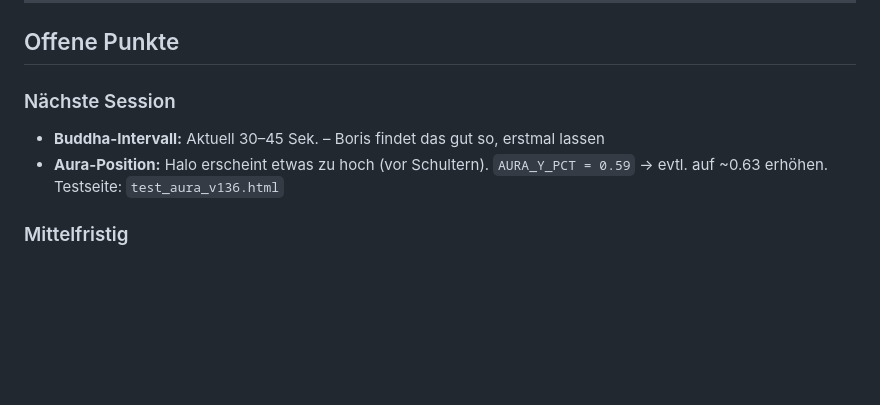
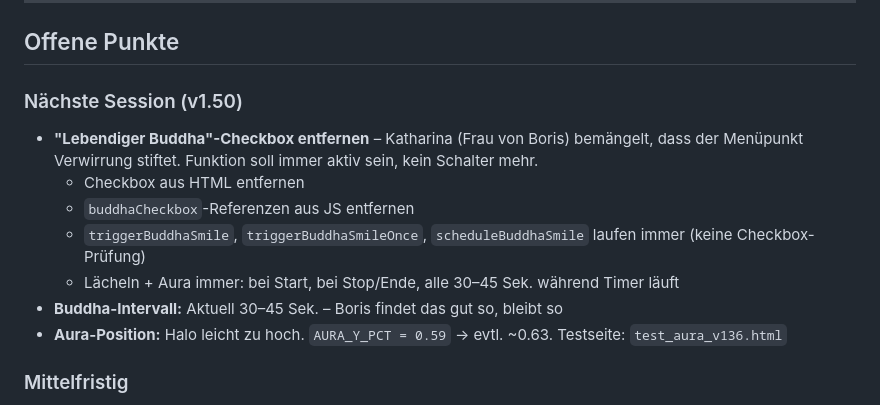
Before and after one commit to Boris1900/Meditation-App, a Markdown page: CLAUDE.md, the part around the change. Rendered like a GitHub page; blank space fills up the shorter version.

Commit message:
CLAUDE.md: Nächste Session v1.50 geplant – Checkbox entfernen

```diff
--- a/CLAUDE.md
+++ b/CLAUDE.md
@@ -116,9 +116,14 @@ Bei jeder Änderung **beide** hochzählen:
 
 ## Offene Punkte
 
-### Nächste Session
-- **Buddha-Intervall:** Aktuell 30–45 Sek. – Boris findet das gut so, erstmal lassen
-- **Aura-Position:** Halo erscheint etwas zu hoch (vor Schultern). `AURA_Y_PCT = 0.59` → evtl. auf ~0.63 erhöhen. Testseite: `test_aura_v136.html`
+### Nächste Session (v1.50)
+- **"Lebendiger Buddha"-Checkbox entfernen** – Katharina (Frau von Boris) bemängelt, dass der Menüpunkt Verwirrung stiftet. Funktion soll immer aktiv sein, kein Schalter mehr.
+  - Checkbox aus HTML entfernen
+  - `buddhaCheckbox`-Referenzen aus JS entfernen
+  - `triggerBuddhaSmile`, `triggerBuddhaSmileOnce`, `scheduleBuddhaSmile` laufen immer (keine Checkbox-Prüfung)
+  - Lächeln + Aura immer: bei Start, bei Stop/Ende, alle 30–45 Sek. während Timer läuft
+- **Buddha-Intervall:** Aktuell 30–45 Sek. – Boris findet das gut so, bleibt so
+- **Aura-Position:** Halo leicht zu hoch. `AURA_Y_PCT = 0.59` → evtl. ~0.63. Testseite: `test_aura_v136.html`
 
 ### Mittelfristig
 - Play Store (25€ einmalig) für breitere Patienten-Verteilung
```
